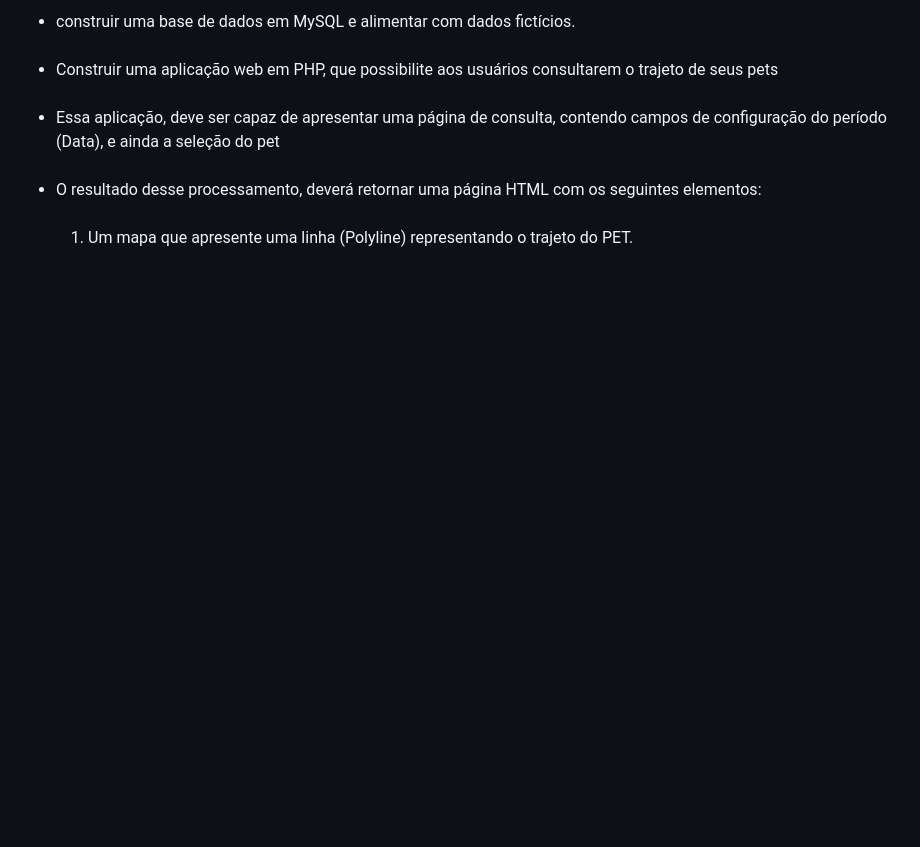
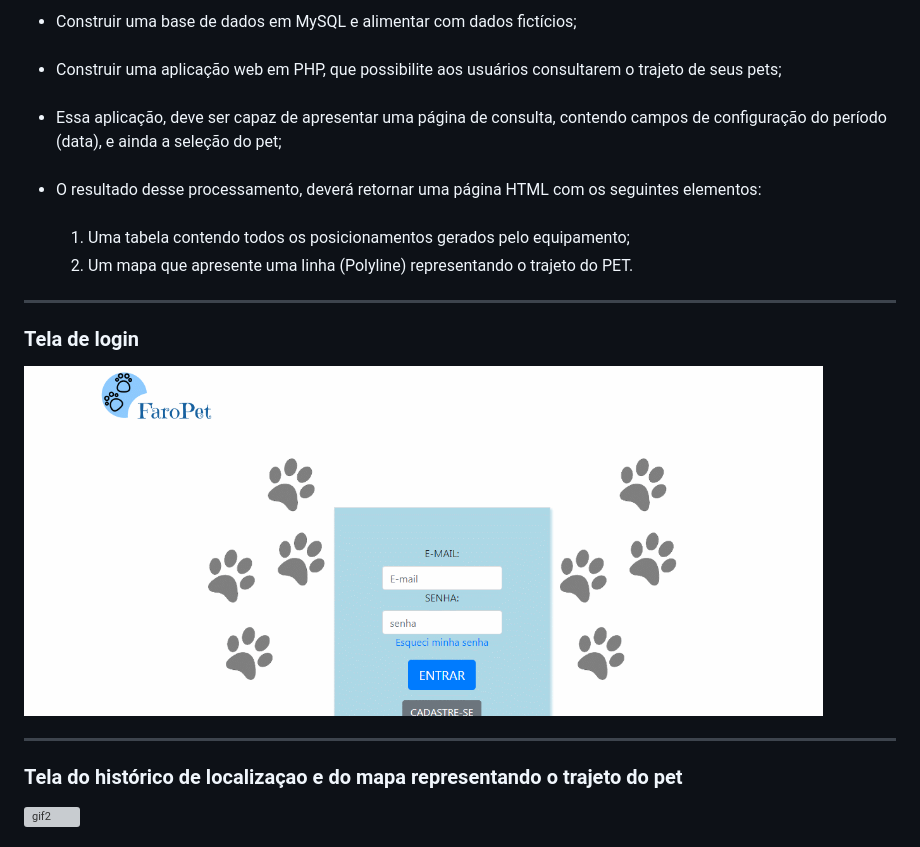
Before and after one commit to c-Filipe/Rastreador-de-Pets, a Markdown page: README.md, the part around the change printed below. GitHub-like rendering; pictures changed too: imagens/gif-readme1.gif (added); blank space fills up the shorter version; grey boxes are pictures that could not be loaded.

Commit message:
Alterações no readme

```diff
--- a/README.md
+++ b/README.md
@@ -14,14 +14,23 @@ FaroPet
 
 <ul>
-    <li> construir uma base de dados em MySQL e alimentar com dados
-    fictícios.</li><br/>
+    <li> Construir uma base de dados em MySQL e alimentar com dados
+    fictícios;</li><br/>
     <li>  Construir uma aplicação web em PHP, que possibilite aos usuários consultarem o trajeto de seus
-    pets</li><br/>
+    pets;</li><br/>
     <li> Essa aplicação, deve ser capaz de apresentar uma página de consulta, contendo campos de configuração
-    do período (Data), e ainda a seleção do pet </li><br/>
+    do período (data), e ainda a seleção do pet;</li><br/>
     <li>  O resultado desse processamento, deverá retornar uma página HTML com os seguintes
     elementos: </li><br/>
     <ol>
-    <li >  Um mapa que apresente uma linha (Polyline) representando o trajeto do PET. </li>
+      <li >  Uma tabela contendo todos os posicionamentos gerados pelo equipamento; </li>
+      <li >  Um mapa que apresente uma linha (Polyline) representando o trajeto do PET. </li>
     </ol>
+</ul>
+<hr/>
+<div>
+   <h3> Tela de login</h3>
+  <img src="imagens/gif-readme1.gif" alt="demo" height="350" >
+  <hr/>
+   <h3> Tela do histórico de localizaçao e do mapa  representando o trajeto do pet </h3>
+  <img src="imagens/gif-readme2.gif" alt="gif2" height="350" ">
 
```
Also changed, not shown: other parts of README.md (+15 -2 lines), 2 other files.
